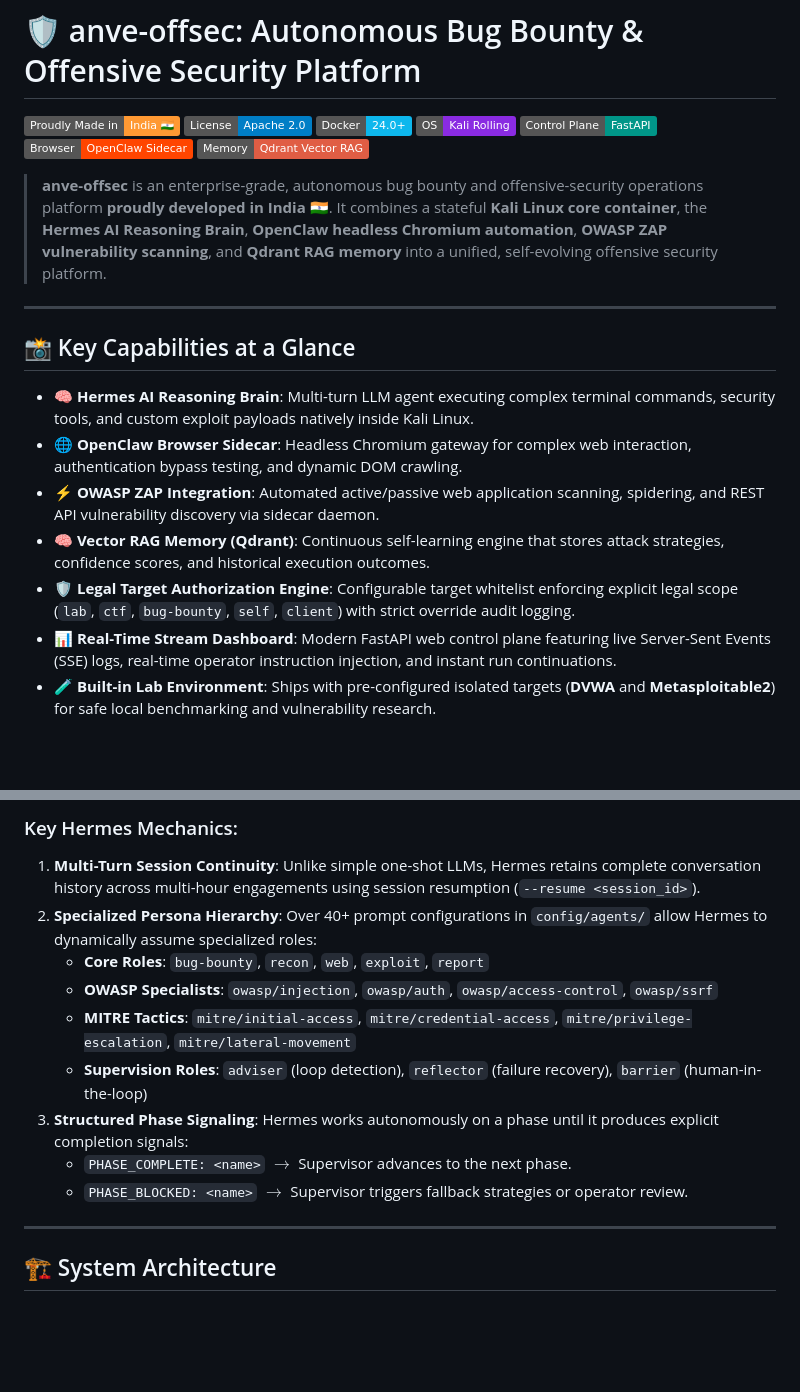
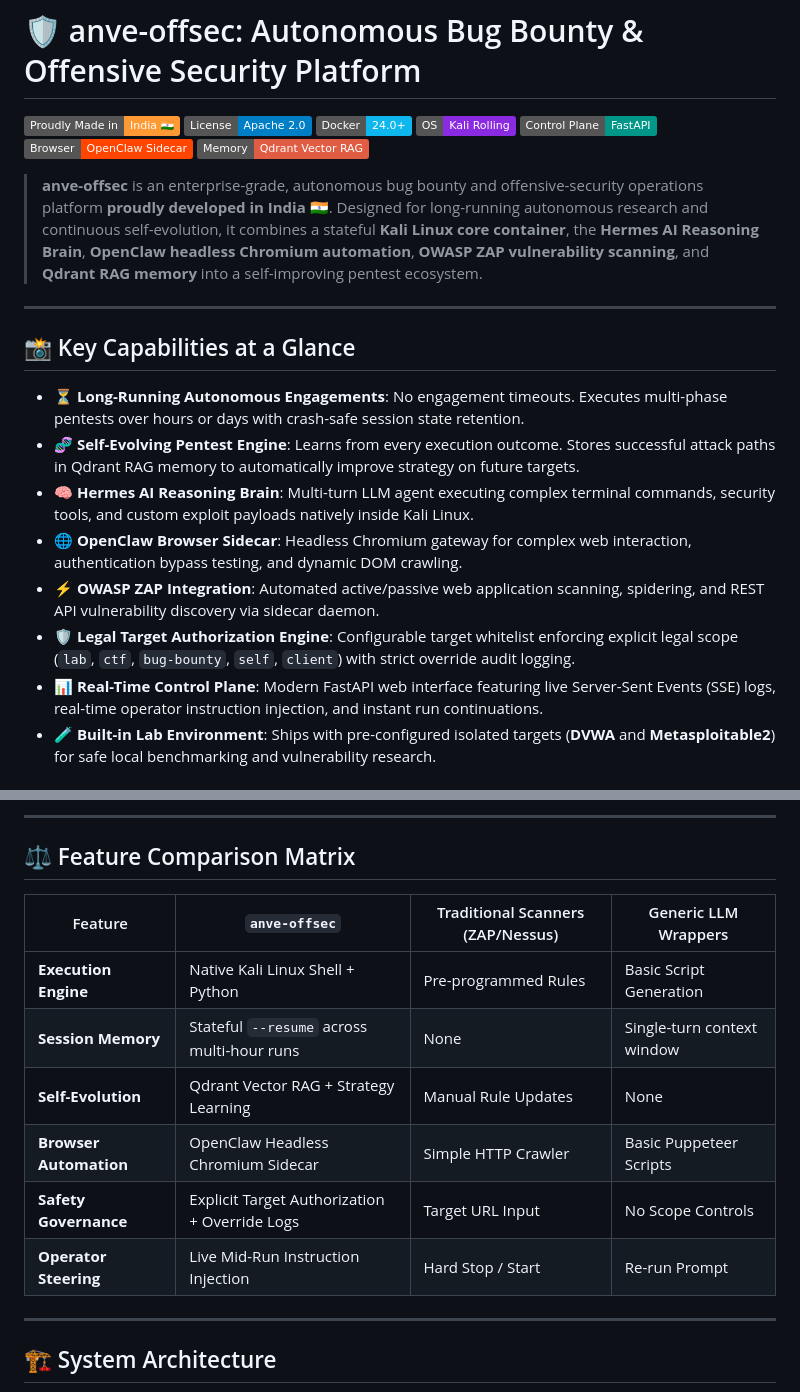
Before and after one commit to ANVEAI/anve-offsec, a Markdown page: README.md, 2 parts joined by grey strips. Drawn GitHub-style; badges without logos; blank space fills up the shorter version.

```diff
--- a/README.md
+++ b/README.md
@@ -8,16 +8,17 @@
 [![OpenClaw](https://img.shields.io/badge/Browser-OpenClaw_Sidecar-FF4500.svg)](https://openclaw.ai)
 [![Qdrant](https://img.shields.io/badge/Memory-Qdrant_Vector_RAG-red.svg?logo=qdrant&logoColor=white)](https://qdrant.tech/)
 
-> **anve-offsec** is an enterprise-grade, autonomous bug bounty and offensive-security operations platform **proudly developed in India 🇮🇳**. It combines a stateful **Kali Linux core container**, the **Hermes AI Reasoning Brain**, **OpenClaw headless Chromium automation**, **OWASP ZAP vulnerability scanning**, and **Qdrant RAG memory** into a unified, self-evolving offensive security platform.
+> **anve-offsec** is an enterprise-grade, autonomous bug bounty and offensive-security operations platform **proudly developed in India 🇮🇳**. Designed for long-running autonomous research and continuous self-evolution, it combines a stateful **Kali Linux core container**, the **Hermes AI Reasoning Brain**, **OpenClaw headless Chromium automation**, **OWASP ZAP vulnerability scanning**, and **Qdrant RAG memory** into a self-improving pentest ecosystem.
 
 ---
 
 ## 📸 Key Capabilities at a Glance
 
+- ⏳ **Long-Running Autonomous Engagements**: No engagement timeouts. Executes multi-phase pentests over hours or days with crash-safe session state retention.
+- 🧬 **Self-Evolving Pentest Engine**: Learns from every execution outcome. Stores successful attack paths in Qdrant RAG memory to automatically improve strategy on future targets.
 - 🧠 **Hermes AI Reasoning Brain**: Multi-turn LLM agent executing complex terminal commands, security tools, and custom exploit payloads natively inside Kali Linux.
 - 🌐 **OpenClaw Browser Sidecar**: Headless Chromium gateway for complex web interaction, authentication bypass testing, and dynamic DOM crawling.
 - ⚡ **OWASP ZAP Integration**: Automated active/passive web application scanning, spidering, and REST API vulnerability discovery via sidecar daemon.
-- 🧠 **Vector RAG Memory (Qdrant)**: Continuous self-learning engine that stores attack strategies, confidence scores, and historical execution outcomes.
 - 🛡️ **Legal Target Authorization Engine**: Configurable target whitelist enforcing explicit legal scope (`lab`, `ctf`, `bug-bounty`, `self`, `client`) with strict override audit logging.
-- 📊 **Real-Time Stream Dashboard**: Modern FastAPI web control plane featuring live Server-Sent Events (SSE) logs, real-time operator instruction injection, and instant run continuations.
+- 📊 **Real-Time Control Plane**: Modern FastAPI web interface featuring live Server-Sent Events (SSE) logs, real-time operator instruction injection, and instant run continuations.
 - 🧪 **Built-in Lab Environment**: Ships with pre-configured isolated targets (**DVWA** and **Metasploitable2**) for safe local benchmarking and vulnerability research.
@@ -50,14 +120,16 @@ At the core of **anve-offsec** is **Hermes**—a specialized AI reasoning agent
 
-### Key Hermes Mechanics:
-1. **Multi-Turn Session Continuity**: Unlike simple one-shot LLMs, Hermes retains complete conversation history across multi-hour engagements using session resumption (`--resume <session_id>`).
-2. **Specialized Persona Hierarchy**: Over 40+ prompt configurations in `config/agents/` allow Hermes to dynamically assume specialized roles:
-   - **Core Roles**: `bug-bounty`, `recon`, `web`, `exploit`, `report`
-   - **OWASP Specialists**: `owasp/injection`, `owasp/auth`, `owasp/access-control`, `owasp/ssrf`
-   - **MITRE Tactics**: `mitre/initial-access`, `mitre/credential-access`, `mitre/privilege-escalation`, `mitre/lateral-movement`
-   - **Supervision Roles**: `adviser` (loop detection), `reflector` (failure recovery), `barrier` (human-in-the-loop)
-3. **Structured Phase Signaling**: Hermes works autonomously on a phase until it produces explicit completion signals:
-   - `PHASE_COMPLETE: <name>` $\rightarrow$ Supervisor advances to the next phase.
-   - `PHASE_BLOCKED: <name>` $\rightarrow$ Supervisor triggers fallback strategies or operator review.
+---
+
+## ⚖️ Feature Comparison Matrix
+
+| Feature | `anve-offsec` | Traditional Scanners (ZAP/Nessus) | Generic LLM Wrappers |
+|---|---|---|---|
+| **Execution Engine** | Native Kali Linux Shell + Python | Pre-programmed Rules | Basic Script Generation |
+| **Session Memory** | Stateful `--resume` across multi-hour runs | None | Single-turn context window |
+| **Self-Evolution** | Qdrant Vector RAG + Strategy Learning | Manual Rule Updates | None |
+| **Browser Automation** | OpenClaw Headless Chromium Sidecar | Simple HTTP Crawler | Basic Puppeteer Scripts |
+| **Safety Governance** | Explicit Target Authorization + Override Logs | Target URL Input | No Scope Controls |
+| **Operator Steering** | Live Mid-Run Instruction Injection | Hard Stop / Start | Re-run Prompt |
 
 ---
 
```
Also changed, not shown: other parts of README.md (+89 -30 lines).
